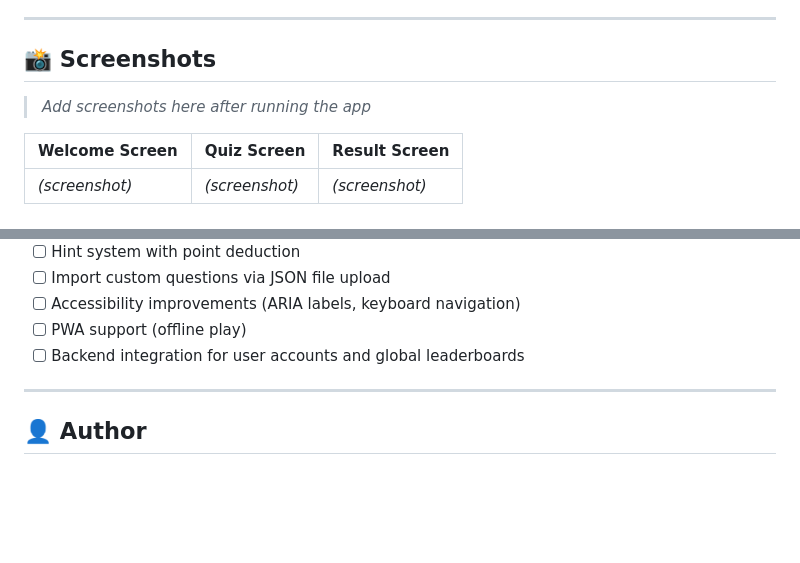
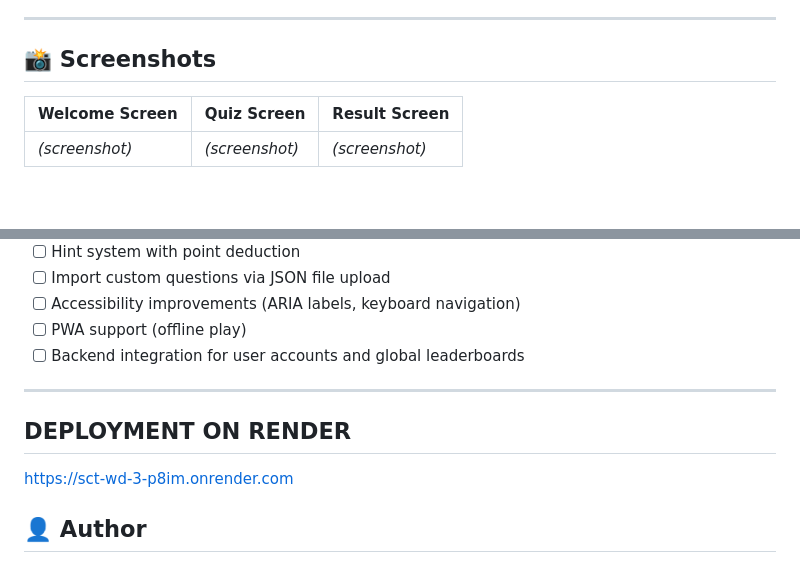
Before and after one commit to Abhishiktha2420030792/SCT_WD_3, a Markdown page: README.md, 2 parts joined by grey strips. Drawn GitHub-style; blank space fills up the shorter version.

```diff
--- a/README.md
+++ b/README.md
@@ -90,7 +90,7 @@ quiz-app/
 
 ## 📸 Screenshots
 
-> _Add screenshots here after running the app_
+
 
 | Welcome Screen | Quiz Screen | Result Screen |
 |---|---|---|
@@ -124,6 +124,10 @@ quiz-app/
 
 ---
 
+## DEPLOYMENT ON RENDER
+
+https://sct-wd-3-p8im.onrender.com
+
 ## 👤 Author
 
 Built as a portfolio project demonstrating modern front-end development skills.
```
